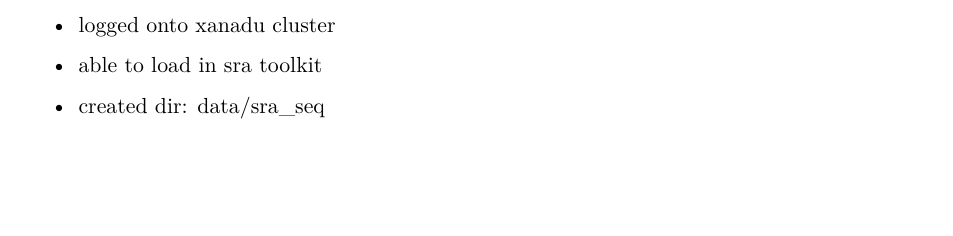
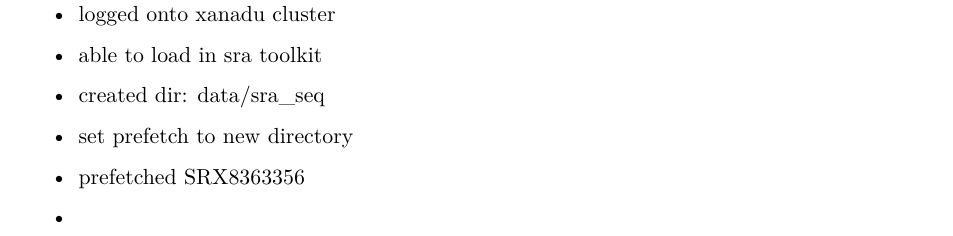
Before and after one commit to cappy-pugliese/WNS-project, a Quarto document (terminal-notes/10-09-24_terminal-notes.qmd): part of the page before the commit and part of page 2 of 2 after it, cut so that both start at the same text, the shorter picture padded with empty space. Rendered offline with R 4.5, knitr and Pandoc in place of Quarto, then LaTeX, with nearby package versions.

Commit message:
Update 10-09-24_terminal-notes.qmd

```diff
--- a/terminal-notes/10-09-24_terminal-notes.qmd
+++ b/terminal-notes/10-09-24_terminal-notes.qmd
@@ -51,3 +51,9 @@ editor: visual
 -   able to load in sra toolkit
 
 -   created dir: data/sra_seq
+
+-   set prefetch to new directory
+
+-   prefetched SRX8363356
+
+-
```
